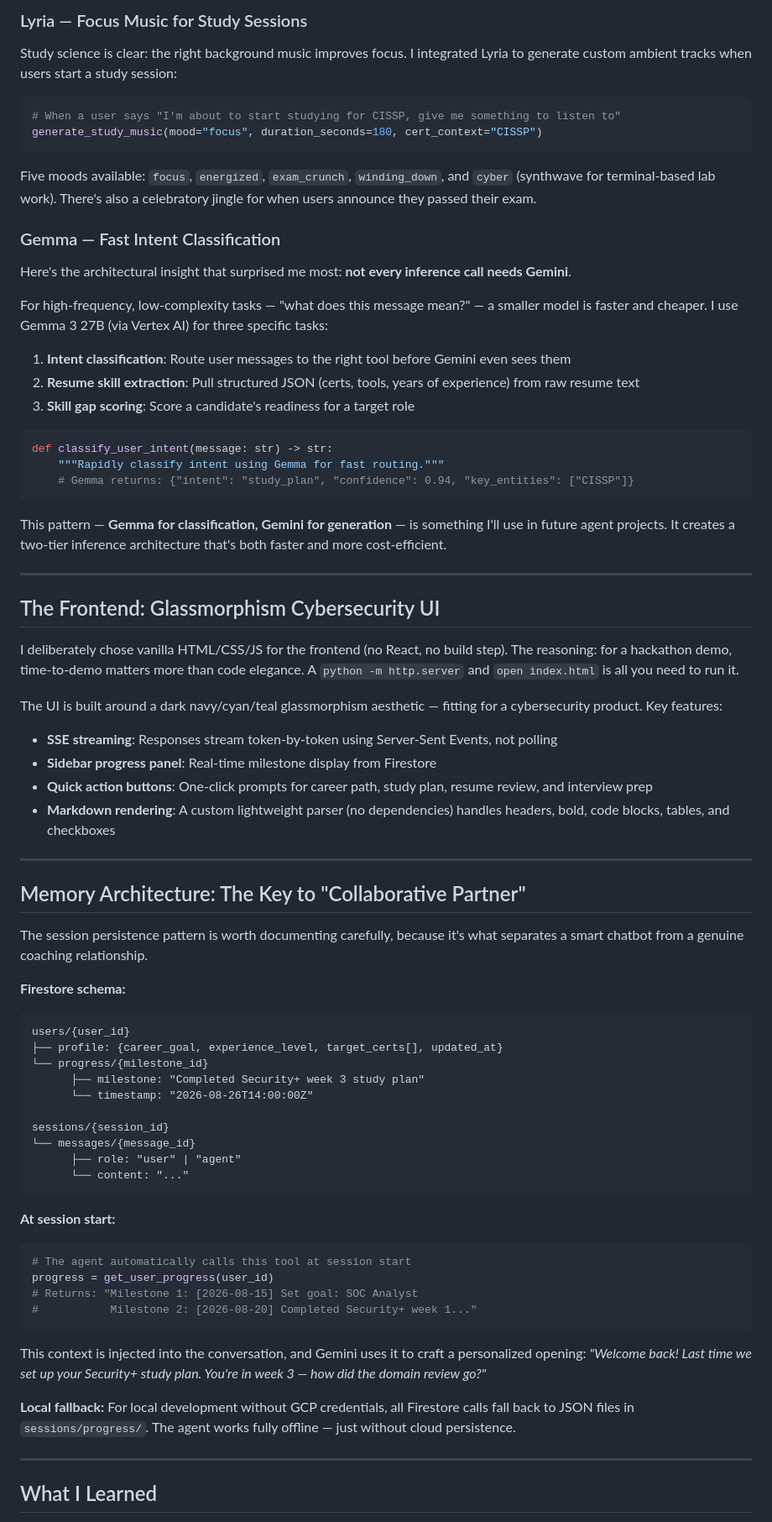
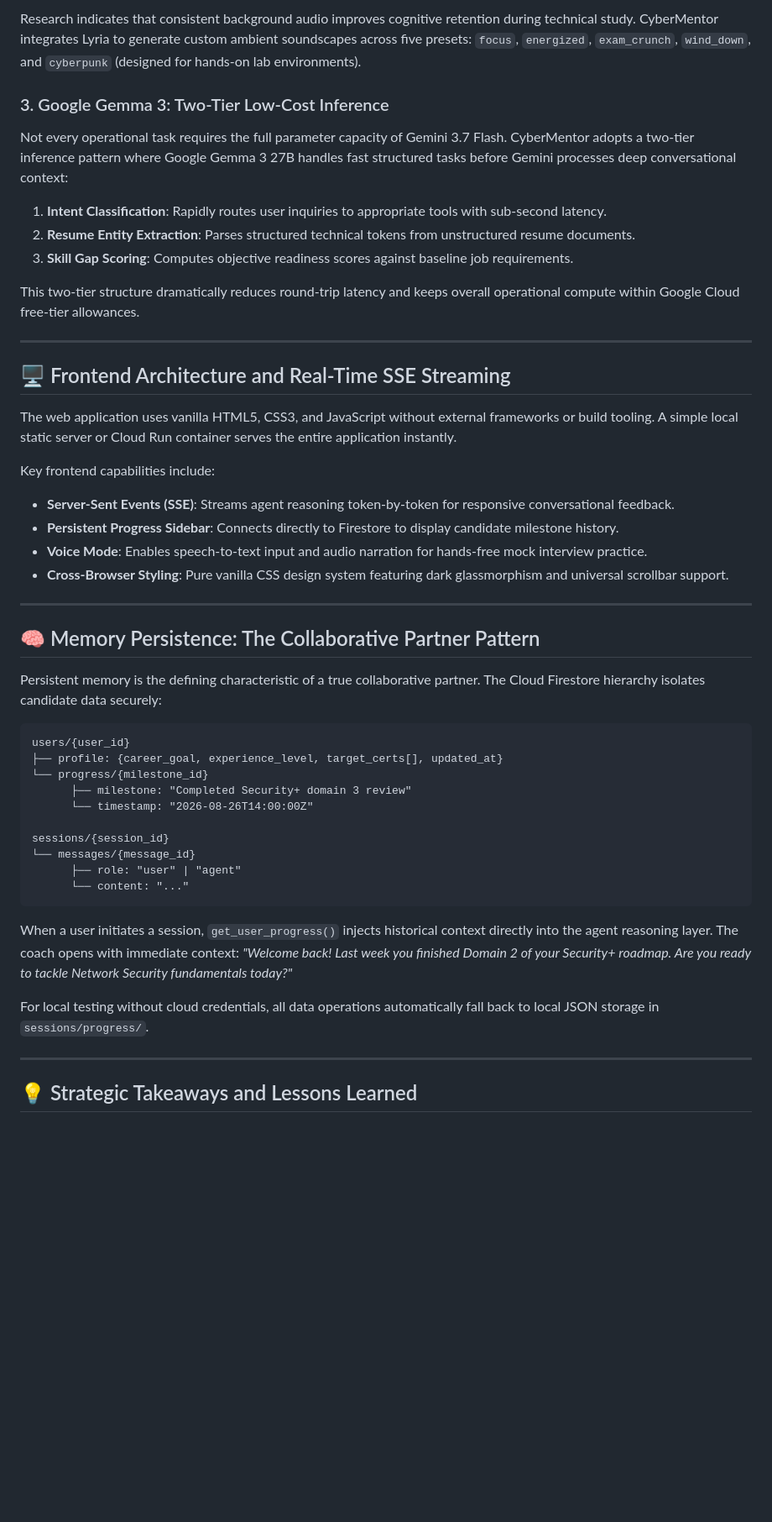
Before and after one commit to cpfcoaching/cybermentor, a Markdown page: submission/blog_post.md, the part around one of its changes. Shown at 84% size. GitHub-like rendering; blank space fills up the shorter version.

Commit message:
docs(content): apply BIC copywriting engine, Minto BLUF, and no-em-dash rule across all submission copy

````diff
--- a/submission/blog_post.md
+++ b/submission/blog_post.md
@@ -121,59 +119,39 @@ The video generation is async, so the agent polls the operation until completion
 
-### Lyria — Focus Music for Study Sessions
+Research indicates that consistent background audio improves cognitive retention during technical study. CyberMentor integrates Lyria to generate custom ambient soundscapes across five presets: `focus`, `energized`, `exam_crunch`, `wind_down`, and `cyberpunk` (designed for hands-on lab environments).
 
-Study science is clear: the right background music improves focus. I integrated Lyria to generate custom ambient tracks when users start a study session:
+### 3. Google Gemma 3: Two-Tier Low-Cost Inference
 
-```python
-# When a user says "I'm about to start studying for CISSP, give me something to listen to"
-generate_study_music(mood="focus", duration_seconds=180, cert_context="CISSP")
-```
+Not every operational task requires the full parameter capacity of Gemini 3.7 Flash. CyberMentor adopts a two-tier inference pattern where Google Gemma 3 27B handles fast structured tasks before Gemini processes deep conversational context:
 
-Five moods available: `focus`, `energized`, `exam_crunch`, `winding_down`, and `cyber` (synthwave for terminal-based lab work). There's also a celebratory jingle for when users announce they passed their exam.
+1. **Intent Classification**: Rapidly routes user inquiries to appropriate tools with sub-second latency.
+2. **Resume Entity Extraction**: Parses structured technical tokens from unstructured resume documents.
+3. **Skill Gap Scoring**: Computes objective readiness scores against baseline job requirements.
 
-### Gemma — Fast Intent Classification
-
-Here's the architectural insight that surprised me most: **not every inference call needs Gemini**.
-
-For high-frequency, low-complexity tasks — "what does this message mean?" — a smaller model is faster and cheaper. I use Gemma 3 27B (via Vertex AI) for three specific tasks:
-
-1. **Intent classification**: Route user messages to the right tool before Gemini even sees them
-2. **Resume skill extraction**: Pull structured JSON (certs, tools, years of experience) from raw resume text
-3. **Skill gap scoring**: Score a candidate's readiness for a target role
-
-```python
-def classify_user_intent(message: str) -> str:
-    """Rapidly classify intent using Gemma for fast routing."""
-    # Gemma returns: {"intent": "study_plan", "confidence": 0.94, "key_entities": ["CISSP"]}
-```
-
-This pattern — **Gemma for classification, Gemini for generation** — is something I'll use in future agent projects. It creates a two-tier inference architecture that's both faster and more cost-efficient.
+This two-tier structure dramatically reduces round-trip latency and keeps overall operational compute within Google Cloud free-tier allowances.
 
 ---
 
-## The Frontend: Glassmorphism Cybersecurity UI
+## 🖥️ Frontend Architecture and Real-Time SSE Streaming
 
-I deliberately chose vanilla HTML/CSS/JS for the frontend (no React, no build step). The reasoning: for a hackathon demo, time-to-demo matters more than code elegance. A `python -m http.server` and `open index.html` is all you need to run it.
+The web application uses vanilla HTML5, CSS3, and JavaScript without external frameworks or build tooling. A simple local static server or Cloud Run container serves the entire application instantly.
 
-The UI is built around a dark navy/cyan/teal glassmorphism aesthetic — fitting for a cybersecurity product. Key features:
-
-- **SSE streaming**: Responses stream token-by-token using Server-Sent Events, not polling
-- **Sidebar progress panel**: Real-time milestone display from Firestore
-- **Quick action buttons**: One-click prompts for career path, study plan, resume review, and interview prep
-- **Markdown rendering**: A custom lightweight parser (no dependencies) handles headers, bold, code blocks, tables, and checkboxes
+Key frontend capabilities include:
+- **Server-Sent Events (SSE)**: Streams agent reasoning token-by-token for responsive conversational feedback.
+- **Persistent Progress Sidebar**: Connects directly to Firestore to display candidate milestone history.
+- **Voice Mode**: Enables speech-to-text input and audio narration for hands-free mock interview practice.
+- **Cross-Browser Styling**: Pure vanilla CSS design system featuring dark glassmorphism and universal scrollbar support.
 
 ---
 
-## Memory Architecture: The Key to "Collaborative Partner"
+## 🧠 Memory Persistence: The Collaborative Partner Pattern
 
-The session persistence pattern is worth documenting carefully, because it's what separates a smart chatbot from a genuine coaching relationship.
-
-**Firestore schema:**
+Persistent memory is the defining characteristic of a true collaborative partner. The Cloud Firestore hierarchy isolates candidate data securely:
 
 ```text
 users/{user_id}
 ├── profile: {career_goal, experience_level, target_certs[], updated_at}
 └── progress/{milestone_id}
-      ├── milestone: "Completed Security+ week 3 study plan"
+      ├── milestone: "Completed Security+ domain 3 review"
       └── timestamp: "2026-08-26T14:00:00Z"
 
 sessions/{session_id}
@@ -182,20 +160,11 @@ sessions/{session_id}
       └── content: "..."
 ```
 
-**At session start:**
+When a user initiates a session, `get_user_progress()` injects historical context directly into the agent reasoning layer. The coach opens with immediate context: *"Welcome back! Last week you finished Domain 2 of your Security+ roadmap. Are you ready to tackle Network Security fundamentals today?"*
 
-```python
-# The agent automatically calls this tool at session start
-progress = get_user_progress(user_id)
-# Returns: "Milestone 1: [2026-08-15] Set goal: SOC Analyst
-#           Milestone 2: [2026-08-20] Completed Security+ week 1..."
-```
-
-This context is injected into the conversation, and Gemini uses it to craft a personalized opening: *"Welcome back! Last time we set up your Security+ study plan. You're in week 3 — how did the domain review go?"*
-
-**Local fallback:** For local development without GCP credentials, all Firestore calls fall back to JSON files in `sessions/progress/`. The agent works fully offline — just without cloud persistence.
+For local testing without cloud credentials, all data operations automatically fall back to local JSON storage in `sessions/progress/`.
 
 ---
 
-## What I Learned
+## 💡 Strategic Takeaways and Lessons Learned
 
````
Also changed, not shown: other parts of submission/blog_post.md (+59 -75 lines), submission/launch_marketing_kit.md (+22 -22 lines), submission/social_media.md (+84 -110 lines).
